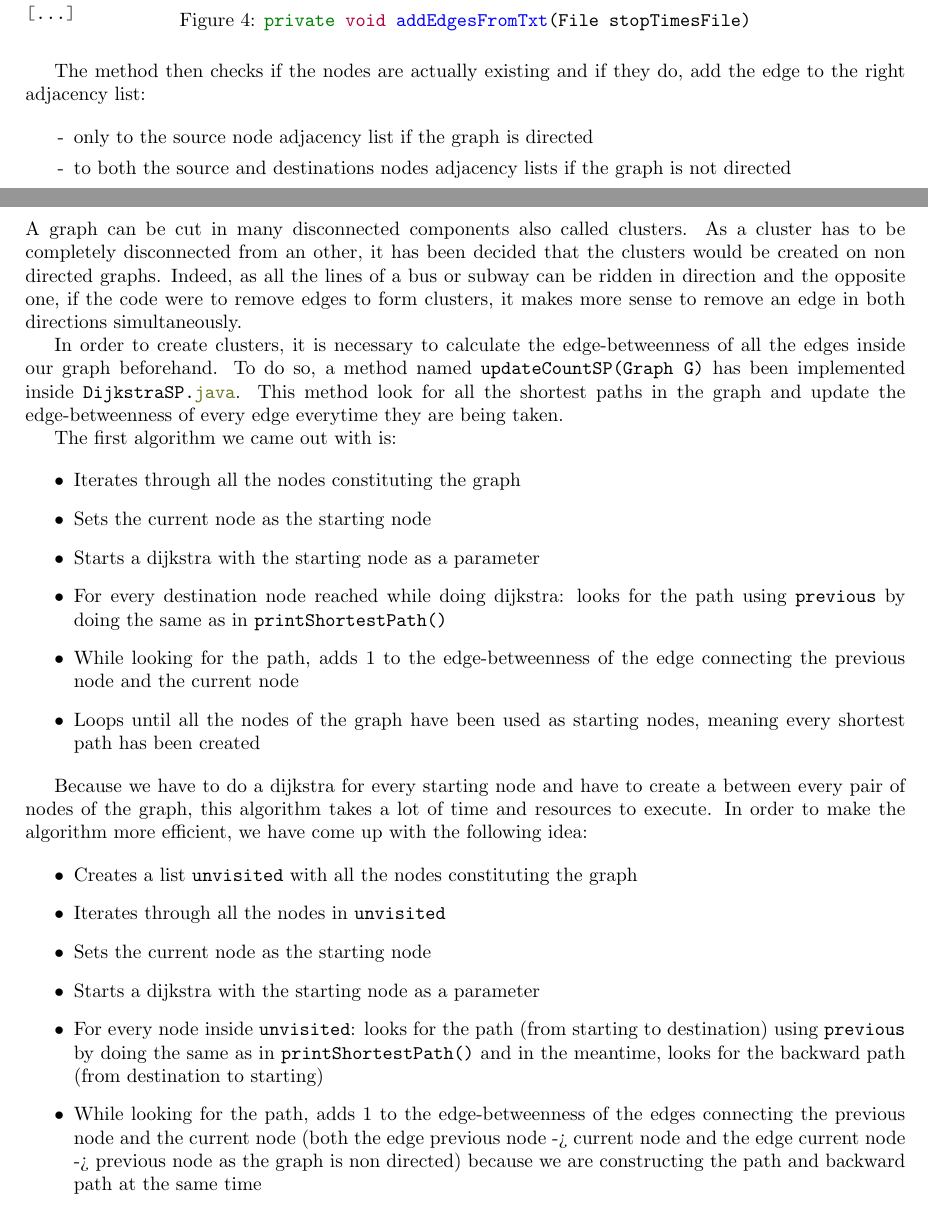
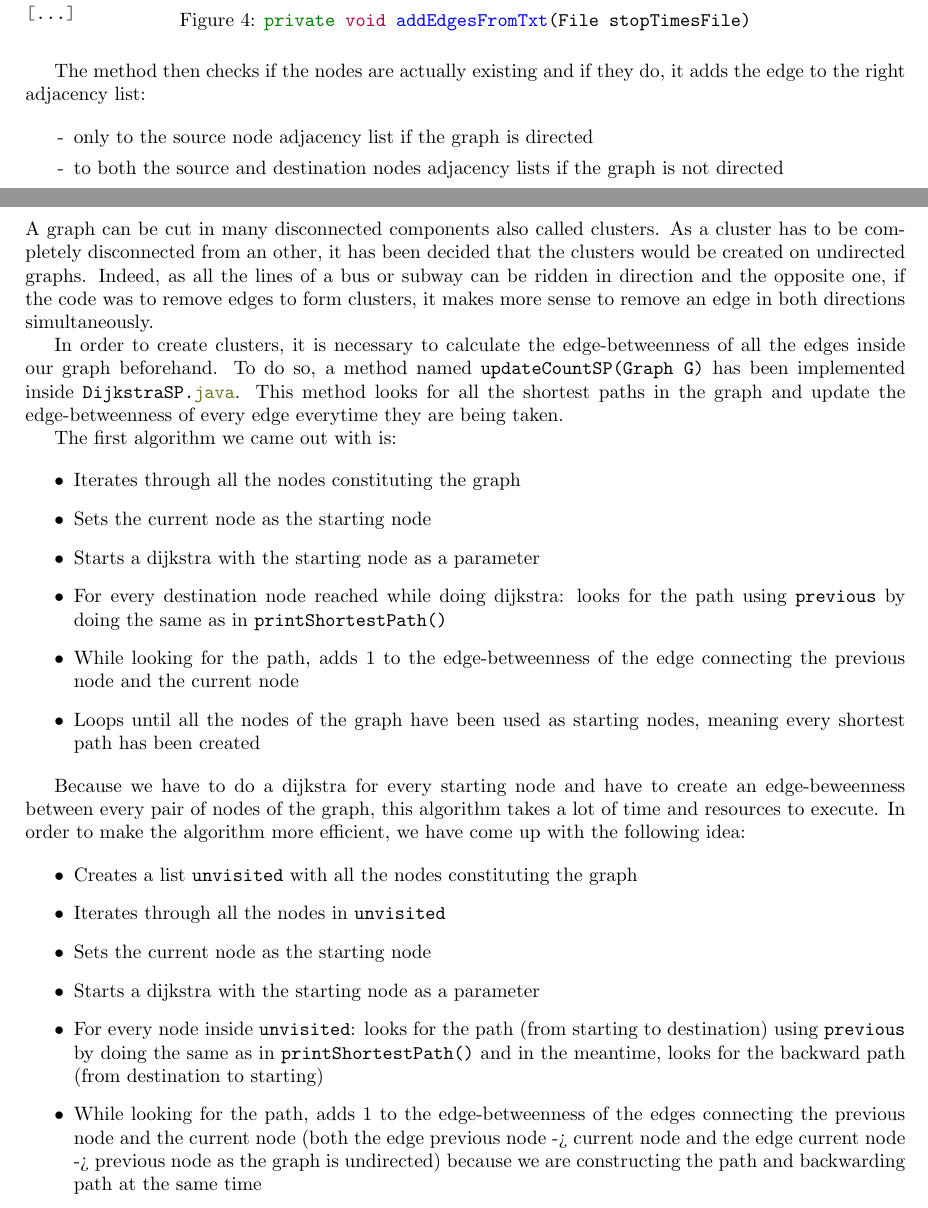
Before and after one commit to SarahHeo/Project_Canberra, a LaTeX document (latex/Rapport.tex): two parts of pages 6 and 10 of 13, joined at a grey line, cut so that both start at the same text. Compiled offline with pdfLaTeX.

Commit message:
Some corrections

```diff
--- a/latex/Rapport.tex
+++ b/latex/Rapport.tex
@@ -215,12 +215,12 @@ if (directed){
 \vspace*{-10mm}\caption{\mintinline{java}{private void addEdgesFromTxt(File stopTimesFile)}}
 \end{figure}
 
-The method then checks if the nodes are actually existing and if they do, add the edge to the right adjacency list:
+The method then checks if the nodes are actually existing and if they do, it adds the edge to the right adjacency list:
 
 \begin{itemize}
 \itemsep0em
 \item[-] only to the source node adjacency list if the graph is directed
-\item[-] to both the source and destinations nodes adjacency lists if the graph is not directed
+\item[-] to both the source and destination nodes adjacency lists if the graph is not directed
 \end{itemize}
 
 \newpage
@@ -387,9 +386,9 @@ Once these checks done, if a path exists and the starting node is distinct from
 
 \subsection{Calculate the edge-betweenness}
 
-A graph can be cut in many disconnected components also called clusters. As a cluster has to be completely disconnected from an other, it has been decided that the clusters would be created on non directed graphs. Indeed, as all the lines of a bus or subway can be ridden in direction and the opposite one, if the code were to remove edges to form clusters, it makes more sense to remove an edge in both directions simultaneously.
+A graph can be cut in many disconnected components also called clusters. As a cluster has to be completely disconnected from an other, it has been decided that the clusters would be created on undirected graphs. Indeed, as all the lines of a bus or subway can be ridden in direction and the opposite one, if the code was to remove edges to form clusters, it makes more sense to remove an edge in both directions simultaneously.
 
-In order to create clusters, it is necessary to calculate the edge-betweenness of all the edges inside our graph beforehand. To do so, a method named \mintinline{java}{updateCountSP(Graph G)} has been implemented inside \mintinline{java}{DijkstraSP.java}. This method look for all the shortest paths in the graph and update the edge-betweenness of every edge everytime they are being taken.
+In order to create clusters, it is necessary to calculate the edge-betweenness of all the edges inside our graph beforehand. To do so, a method named \mintinline{java}{updateCountSP(Graph G)} has been implemented inside \mintinline{java}{DijkstraSP.java}. This method looks for all the shortest paths in the graph and update the edge-betweenness of every edge everytime they are being taken.
 
 The first algorithm we came out with is:
 
@@ -404,7 +403,7 @@ The first algorithm we came out with is:
 
 \medbreak
 
-Because we have to do a dijkstra for every starting node and have to create a between every pair of nodes of the graph, this algorithm takes a lot of time and resources to execute.
+Because we have to do a dijkstra for every starting node and have to create an edge-beweenness between every pair of nodes of the graph, this algorithm takes a lot of time and resources to execute.
 In order to make the algorithm more efficient, we have come up  with the following idea:
 
 \begin{itemize}
@@ -413,7 +412,7 @@ In order to make the algorithm more efficient, we have come up  with the followi
 \item[$\bullet$] Sets the current node as the starting node
 \item[$\bullet$] Starts a dijkstra with the starting node as a parameter
 \item[$\bullet$] For every node inside \mintinline{java}{unvisited}: looks for the path (from starting to destination) using \mintinline{java}{previous} by doing the same as in \mintinline{java}{printShortestPath()} and in the meantime, looks for the backward path (from destination to starting)
-\item[$\bullet$]  While looking for the path, adds $1$ to the edge-betweenness of the edges connecting the previous node and the current node (both the edge previous node -> current node and the edge current node -> previous node as the graph is non directed) because we are constructing the path and backward path at the same time
+\item[$\bullet$] While looking for the path, adds $1$ to the edge-betweenness of the edges connecting the previous node and the current node (both the edge previous node -> current node and the edge current node -> previous node as the graph is undirected) because we are constructing the path and backwarding path at the same time
 \item[$\bullet$] Removes the starting node from \mintinline{java}{unvisited}
 \item[$\bullet$] Stops when done iterating through all the nodes of the graph, meaning every shortest path has been created
 \end{itemize}
```
Also changed, not shown: latex/Rapport.tex (21 more changed lines). Lines whose indentation alone changed are shown as unchanged.
